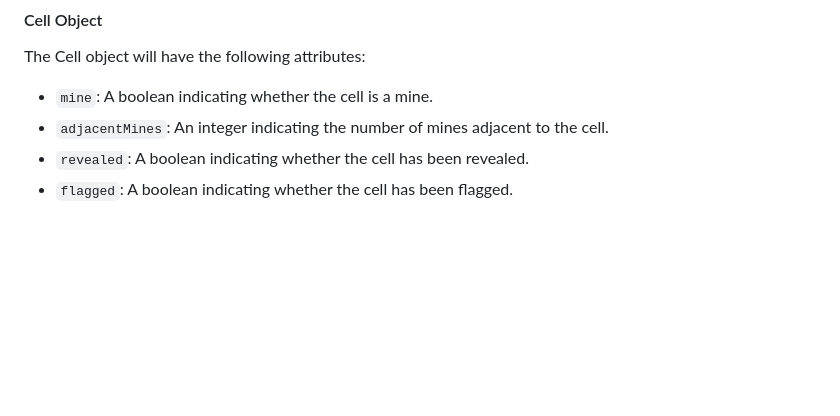
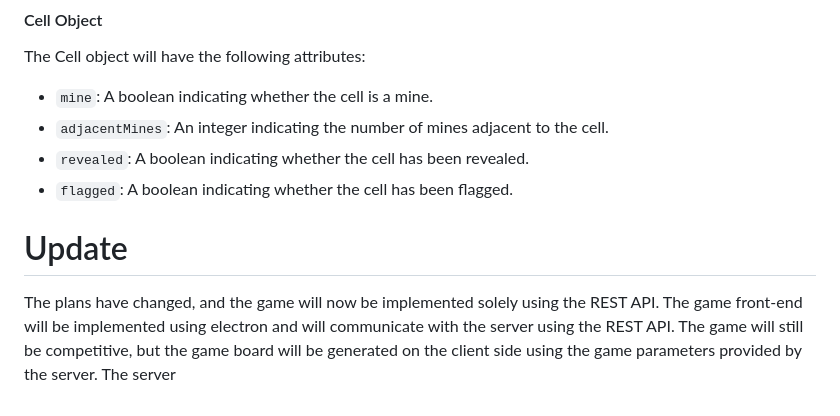
Before and after one commit to Yuki-42/minesweeper, a Markdown page: docs/planning/project.md, the part around the change. Rendered like a GitHub page; blank space fills up the shorter version.

```diff
--- a/docs/planning/project.md
+++ b/docs/planning/project.md
@@ -72,3 +72,9 @@ The Cell object will have the following attributes:
 - `adjacentMines`: An integer indicating the number of mines adjacent to the cell.
 - `revealed`: A boolean indicating whether the cell has been revealed.
 - `flagged`: A boolean indicating whether the cell has been flagged.
+
+# Update
+
+The plans have changed, and the game will now be implemented solely using the REST API. The game front-end will be
+implemented using electron and will communicate with the server using the REST API. The game will still be competitive,
+but the game board will be generated on the client side using the game parameters provided by the server. The server
```
